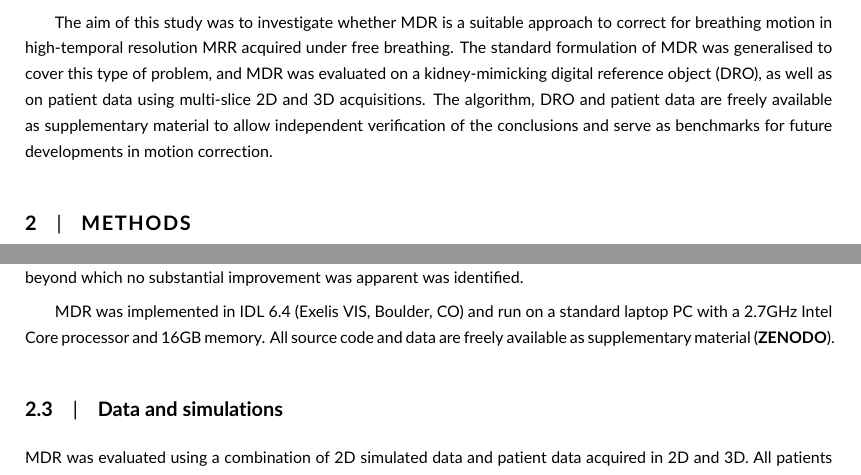
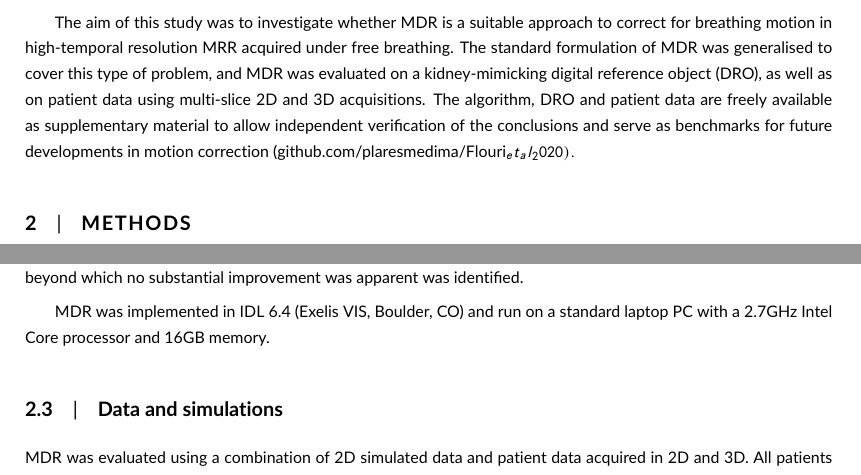
Before and after one commit to plaresmedima/Flouri_et_al_2020, a LaTeX document (Preprint/MDR Renography/main.tex): two parts of pages 3 and 8 of 26, joined at a grey line, cut so that both start at the same text. Compiled offline with pdfLaTeX.

Commit message:
update files

```diff
--- a/Preprint/MDR Renography/main.tex
+++ b/Preprint/MDR Renography/main.tex
@@ -113,7 +113,7 @@ MDR does not impose additional assumptions beyond those implicit in the physical
 
 Free-breathing magnetic resonance renography (MRR) \cite{Basak2019}, or dynamic contrast-enhanced MRI (DCE-MRI) of the kidney, exhibits a combination of characteristics that present extremely challenging conditions for motion correction. This includes major reversals in image contrast and large motion amplitudes compared to the internal structures of the target organ. As a result, and despite intensive research in the area, a sufficiently robust motion-correction approach for MRR has not yet been identified \cite{Zollner2020}.
 
-The aim of this study was to investigate whether MDR is a suitable approach to correct for breathing motion in high-temporal resolution MRR acquired under free breathing. The standard formulation of MDR was generalised to cover this type of problem, and MDR was evaluated on a kidney-mimicking digital reference object (DRO), as well as on patient data using multi-slice 2D and 3D acquisitions. The algorithm, DRO and patient data are freely available as supplementary material to allow independent verification of the conclusions and serve as benchmarks for future developments in motion correction.
+The aim of this study was to investigate whether MDR is a suitable approach to correct for breathing motion in high-temporal resolution MRR acquired under free breathing. The standard formulation of MDR was generalised to cover this type of problem, and MDR was evaluated on a kidney-mimicking digital reference object (DRO), as well as on patient data using multi-slice 2D and 3D acquisitions. The algorithm, DRO and patient data are freely available as supplementary material to allow independent verification of the conclusions and serve as benchmarks for future developments in motion correction (github.com/plaresmedima/Flouri_et_al_2020).
 
 \section{Methods}
 
@@ -250,7 +250,7 @@ At each fixed resolution level $\Delta$, the interpolation weights (Eq. \ref{eq:
 
 Optimal values for the minimum grid spacing $\Delta_\textrm{min}$ and the tolerance $\delta_\textrm{min}$ were found for a test case for each type of data in two steps. First, the grid spacing $\Delta_\textrm{min}$ was varied at the lowest tolerance considered ($\delta_\textrm{min}=$ 0.1 pixels) and an optimal grid spacing was identified. Second, in order to minimize computation times the tolerance $\delta_\textrm{min}$ was varied between 1.0 and 0.1 for the optimal grid spacing $\Delta_\textrm{min}$ selected in the previous step. The smallest tolerance beyond which no substantial improvement was apparent was identified.
 
-MDR was implemented in IDL 6.4 (Exelis VIS, Boulder, CO) and run on a standard laptop PC with a 2.7GHz Intel Core processor and 16GB memory. All source code and data are freely available as supplementary material ({\bf ZENODO}).
+MDR was implemented in IDL 6.4 (Exelis VIS, Boulder, CO) and run on a standard laptop PC with a 2.7GHz Intel Core processor and 16GB memory.
 
 \subsection{Data and simulations}
 
```
Also changed, not shown: README.md.
